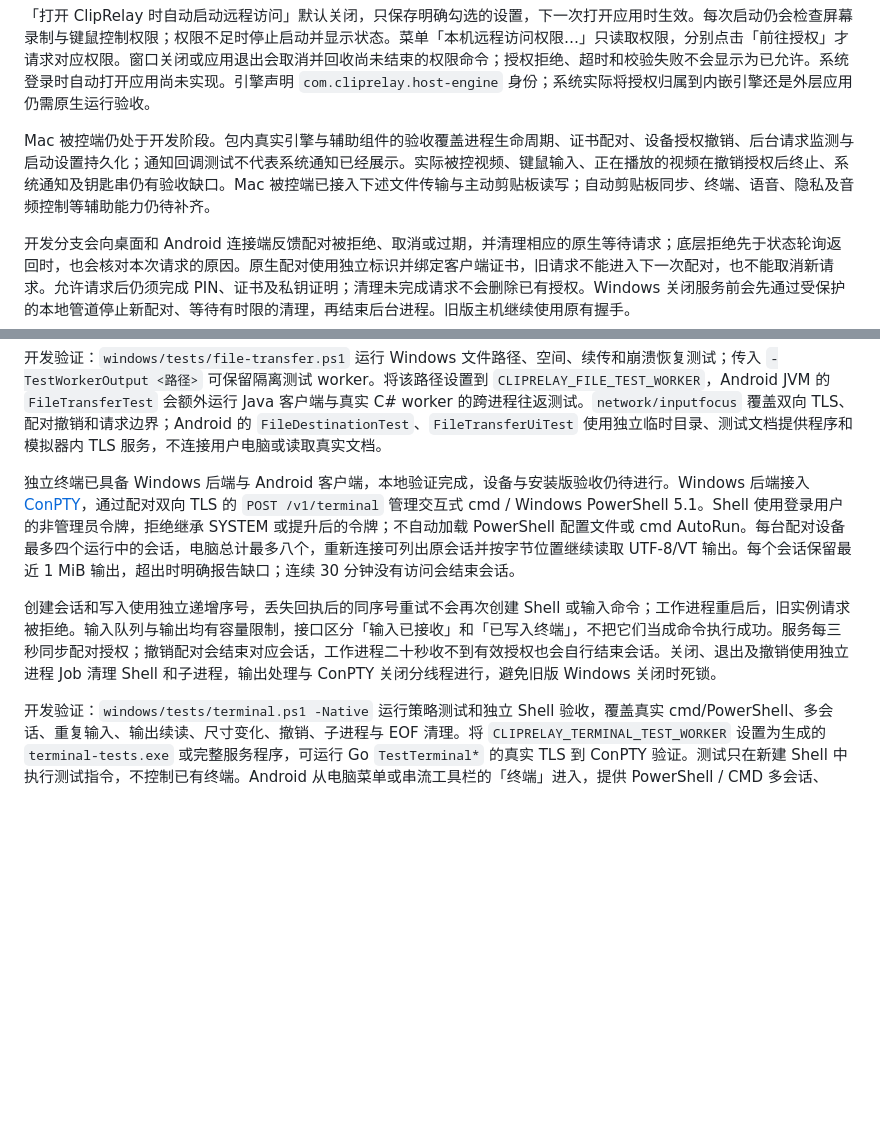
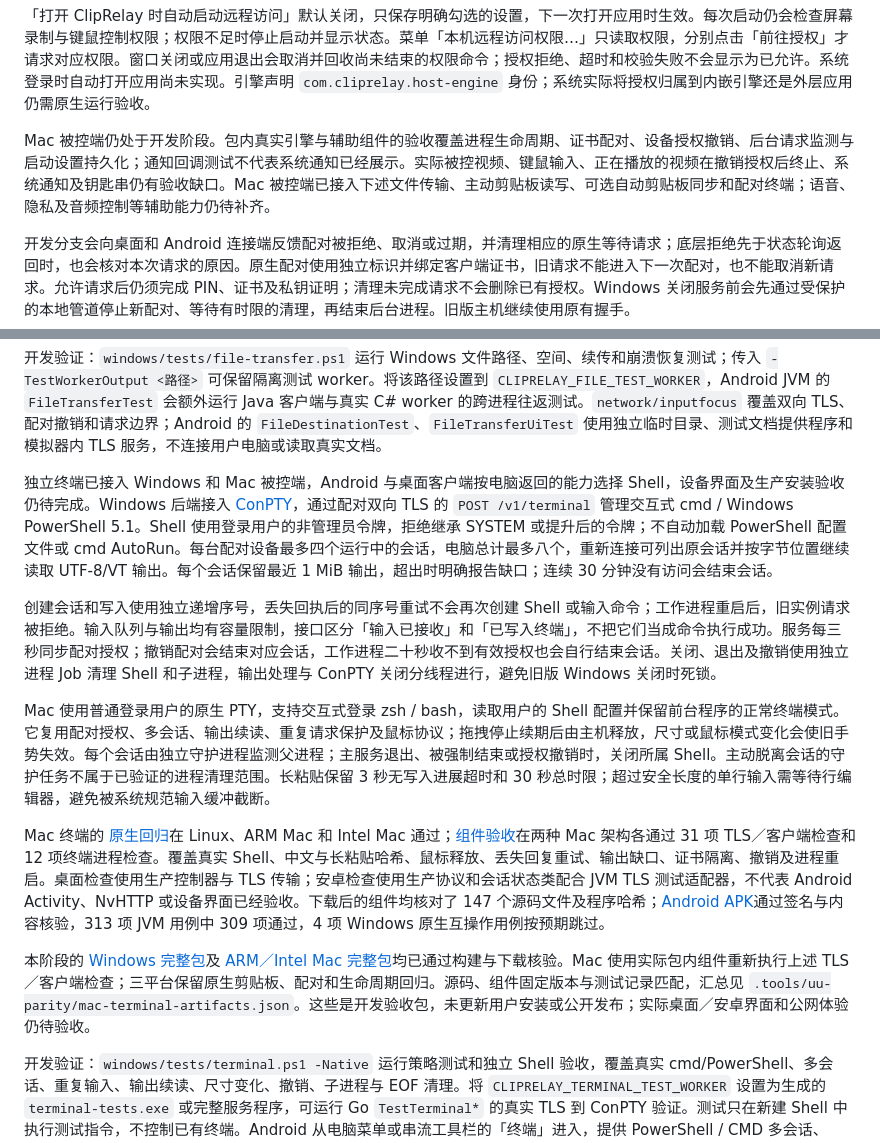
Before and after one commit to ffffhx/cliprelay, a Markdown page: README.md, 2 parts joined by grey strips. Drawn GitHub-style; blank space fills up the shorter version.

Commit message:
Document verified Mac terminal and complete desktop packages

```diff
--- a/README.md
+++ b/README.md
@@ -48,7 +48,7 @@ Mac 配对身份和主机记录保存在 `~/Library/Application Support/ClipRela
 
 「打开 ClipRelay 时自动启动远程访问」默认关闭，只保存明确勾选的设置，下一次打开应用时生效。每次启动仍会检查屏幕录制与键鼠控制权限；权限不足时停止启动并显示状态。菜单「本机远程访问权限…」只读取权限，分别点击「前往授权」才请求对应权限。窗口关闭或应用退出会取消并回收尚未结束的权限命令；授权拒绝、超时和校验失败不会显示为已允许。系统登录时自动打开应用尚未实现。引擎声明 `com.cliprelay.host-engine` 身份；系统实际将授权归属到内嵌引擎还是外层应用仍需原生运行验收。
 
-Mac 被控端仍处于开发阶段。包内真实引擎与辅助组件的验收覆盖进程生命周期、证书配对、设备授权撤销、后台请求监测与启动设置持久化；通知回调测试不代表系统通知已经展示。实际被控视频、键鼠输入、正在播放的视频在撤销授权后终止、系统通知及钥匙串仍有验收缺口。Mac 被控端已接入下述文件传输与主动剪贴板读写；自动剪贴板同步、终端、语音、隐私及音频控制等辅助能力仍待补齐。
+Mac 被控端仍处于开发阶段。包内真实引擎与辅助组件的验收覆盖进程生命周期、证书配对、设备授权撤销、后台请求监测与启动设置持久化；通知回调测试不代表系统通知已经展示。实际被控视频、键鼠输入、正在播放的视频在撤销授权后终止、系统通知及钥匙串仍有验收缺口。Mac 被控端已接入下述文件传输、主动剪贴板读写、可选自动剪贴板同步和配对终端；语音、隐私及音频控制等辅助能力仍待补齐。
 
 开发分支会向桌面和 Android 连接端反馈配对被拒绝、取消或过期，并清理相应的原生等待请求；底层拒绝先于状态轮询返回时，也会核对本次请求的原因。原生配对使用独立标识并绑定客户端证书，旧请求不能进入下一次配对，也不能取消新请求。允许请求后仍须完成 PIN、证书及私钥证明；清理未完成请求不会删除已有授权。Windows 关闭服务前会先通过受保护的本地管道停止新配对、等待有时限的清理，再结束后台进程。旧版主机继续使用原有握手。
 
@@ -415,9 +415,15 @@ Android 0.10.23 / Windows 0.3.5 新增侧边栏「语音输入」：先选中电
 
 开发验证：`windows/tests/file-transfer.ps1` 运行 Windows 文件路径、空间、续传和崩溃恢复测试；传入 `-TestWorkerOutput <路径>` 可保留隔离测试 worker。将该路径设置到 `CLIPRELAY_FILE_TEST_WORKER`，Android JVM 的 `FileTransferTest` 会额外运行 Java 客户端与真实 C# worker 的跨进程往返测试。`network/inputfocus` 覆盖双向 TLS、配对撤销和请求边界；Android 的 `FileDestinationTest`、`FileTransferUiTest` 使用独立临时目录、测试文档提供程序和模拟器内 TLS 服务，不连接用户电脑或读取真实文档。
 
-独立终端已具备 Windows 后端与 Android 客户端，本地验证完成，设备与安装版验收仍待进行。Windows 后端接入 [ConPTY](https://learn.microsoft.com/en-us/windows/console/creating-a-pseudoconsole-session)，通过配对双向 TLS 的 `POST /v1/terminal` 管理交互式 cmd / Windows PowerShell 5.1。Shell 使用登录用户的非管理员令牌，拒绝继承 SYSTEM 或提升后的令牌；不自动加载 PowerShell 配置文件或 cmd AutoRun。每台配对设备最多四个运行中的会话，电脑总计最多八个，重新连接可列出原会话并按字节位置继续读取 UTF-8/VT 输出。每个会话保留最近 1 MiB 输出，超出时明确报告缺口；连续 30 分钟没有访问会结束会话。
+独立终端已接入 Windows 和 Mac 被控端，Android 与桌面客户端按电脑返回的能力选择 Shell，设备界面及生产安装验收仍待完成。Windows 后端接入 [ConPTY](https://learn.microsoft.com/en-us/windows/console/creating-a-pseudoconsole-session)，通过配对双向 TLS 的 `POST /v1/terminal` 管理交互式 cmd / Windows PowerShell 5.1。Shell 使用登录用户的非管理员令牌，拒绝继承 SYSTEM 或提升后的令牌；不自动加载 PowerShell 配置文件或 cmd AutoRun。每台配对设备最多四个运行中的会话，电脑总计最多八个，重新连接可列出原会话并按字节位置继续读取 UTF-8/VT 输出。每个会话保留最近 1 MiB 输出，超出时明确报告缺口；连续 30 分钟没有访问会结束会话。
 
 创建会话和写入使用独立递增序号，丢失回执后的同序号重试不会再次创建 Shell 或输入命令；工作进程重启后，旧实例请求被拒绝。输入队列与输出均有容量限制，接口区分「输入已接收」和「已写入终端」，不把它们当成命令执行成功。服务每三秒同步配对授权；撤销配对会结束对应会话，工作进程二十秒收不到有效授权也会自行结束会话。关闭、退出及撤销使用独立进程 Job 清理 Shell 和子进程，输出处理与 ConPTY 关闭分线程进行，避免旧版 Windows 关闭时死锁。
+
+Mac 使用普通登录用户的原生 PTY，支持交互式登录 zsh / bash，读取用户的 Shell 配置并保留前台程序的正常终端模式。它复用配对授权、多会话、输出续读、重复请求保护及鼠标协议；拖拽停止续期后由主机释放，尺寸或鼠标模式变化会使旧手势失效。每个会话由独立守护进程监测父进程；主服务退出、被强制结束或授权撤销时，关闭所属 Shell。主动脱离会话的守护任务不属于已验证的进程清理范围。长粘贴保留 3 秒无写入进展超时和 30 秒总时限；超过安全长度的单行输入需等待行编辑器，避免被系统规范输入缓冲截断。
+
+Mac 终端的 [原生回归](https://github.com/ffffhx/cliprelay/actions/runs/38958581445)在 Linux、ARM Mac 和 Intel Mac 通过；[组件验收](https://github.com/ffffhx/cliprelay/actions/runs/38958581471)在两种 Mac 架构各通过 31 项 TLS／客户端检查和 12 项终端进程检查。覆盖真实 Shell、中文与长粘贴哈希、鼠标释放、丢失回复重试、输出缺口、证书隔离、撤销及进程重启。桌面检查使用生产控制器与 TLS 传输；安卓检查使用生产协议和会话状态类配合 JVM TLS 测试适配器，不代表 Android Activity、NvHTTP 或设备界面已经验收。下载后的组件均核对了 147 个源码文件及程序哈希；[Android APK](https://github.com/ffffhx/cliprelay/actions/runs/38958581594)通过签名与内容核验，313 项 JVM 用例中 309 项通过，4 项 Windows 原生互操作用例按预期跳过。
+
+本阶段的 [Windows 完整包](https://github.com/ffffhx/cliprelay/actions/runs/38958834728)及 [ARM／Intel Mac 完整包](https://github.com/ffffhx/cliprelay/actions/runs/38959885824)均已通过构建与下载核验。Mac 使用实际包内组件重新执行上述 TLS／客户端检查；三平台保留原生剪贴板、配对和生命周期回归。源码、组件固定版本与测试记录匹配，汇总见 `.tools/uu-parity/mac-terminal-artifacts.json`。这些是开发验收包，未更新用户安装或公开发布；实际桌面／安卓界面和公网体验仍待验收。
 
 开发验证：`windows/tests/terminal.ps1 -Native` 运行策略测试和独立 Shell 验收，覆盖真实 cmd/PowerShell、多会话、重复输入、输出续读、尺寸变化、撤销、子进程与 EOF 清理。将 `CLIPRELAY_TERMINAL_TEST_WORKER` 设置为生成的 `terminal-tests.exe` 或完整服务程序，可运行 Go `TestTerminal*` 的真实 TLS 到 ConPTY 验证。测试只在新建 Shell 中执行测试指令，不控制已有终端。Android 从电脑菜单或串流工具栏的「终端」进入，提供 PowerShell / CMD 多会话、UTF-8 / VT 画面、颜色、光标、备用屏幕、滚动历史、软键盘及控制键。渲染器基于固定版本的 Termux terminal-emulator / TerminalRenderer，来源和许可见 `android-app/remote-engine/src/main/assets/cliprelay-remote/termux/`。返回原会话按输出字节位置继续读取；输出过期时重置画面并明确提示，旧输出中的终端查询不会再次发送。退到后台暂停网络请求、丢弃未发送按键并使旧输入法连接失效；结果未知的那一条输入保留原序号与内容用于确认。服务实例或配对身份变化时不把旧命令转发到新会话。进入终端会暂停视频串流，返回后按原有流程恢复。
 
```
